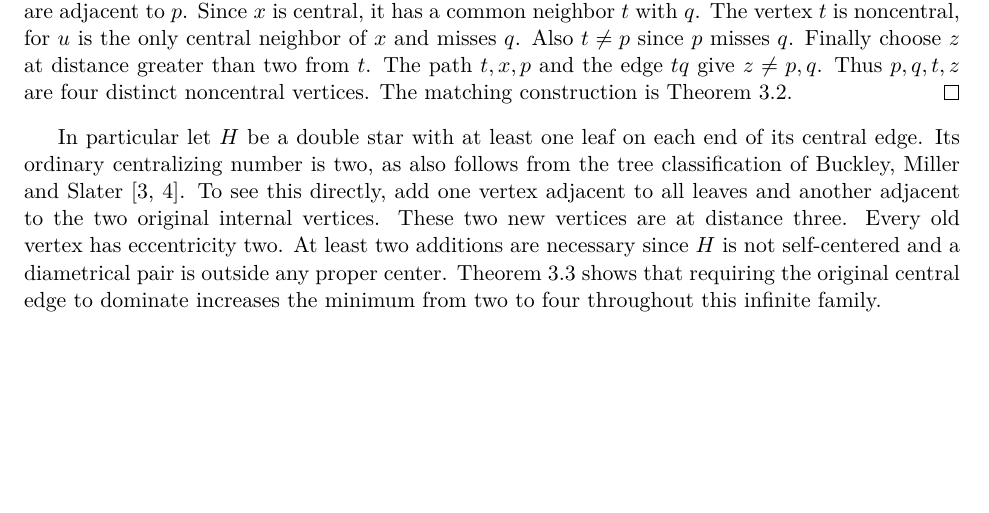
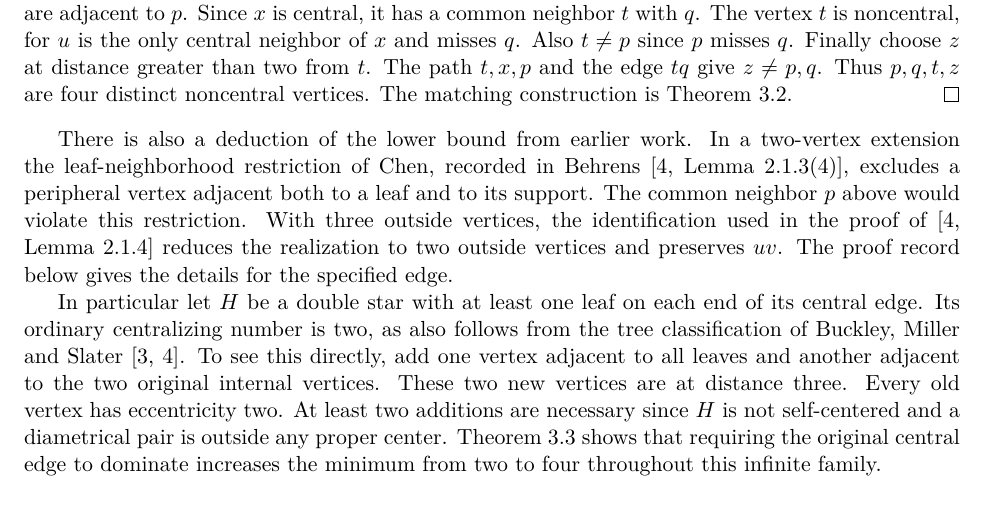
Before and after one commit to Pasukalu/center-domination-spectrum, a LaTeX paper (paper/main.tex): part of page 4 of 5, cut so that both start at the same text, the shorter picture padded with empty space. Compiled offline with pdfLaTeX.

Commit message:
Relate the four-vertex obstruction to the earlier centralizer lemmas

```diff
--- a/paper/main.tex
+++ b/paper/main.tex
@@ -211,6 +211,15 @@ Thus $p,q,t,z$ are four distinct noncentral vertices. The matching
 construction is Theorem~\ref{thm:real}.
 \end{proof}
 
+There is also a deduction of the lower bound from earlier work. In a
+two-vertex extension the leaf-neighborhood restriction of Chen, recorded
+in Behrens \cite[Lemma~2.1.3(4)]{behrens}, excludes a peripheral vertex
+adjacent both to a leaf and to its support. The common neighbor $p$ above
+would violate this restriction. With three outside vertices, the
+identification used in the proof of \cite[Lemma~2.1.4]{behrens} reduces
+the realization to two outside vertices and preserves $uv$. The proof
+record below gives the details for the specified edge.
+
 In particular let $H$ be a double star with at least one leaf on each end
 of its central edge. Its ordinary centralizing number is two, as also
 follows from the tree classification of Buckley, Miller and Slater
```
Also changed, not shown: research/selection-and-priority.md (+2 -0 lines), verification/proof-review.md (+10 -0 lines), README.md.
